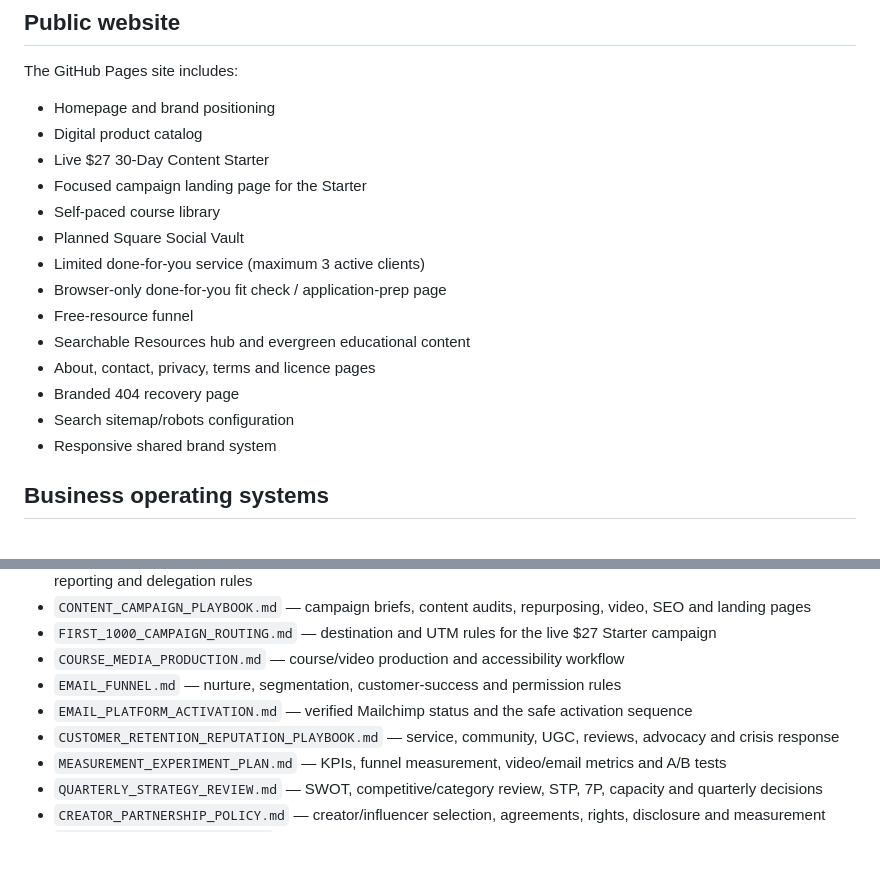
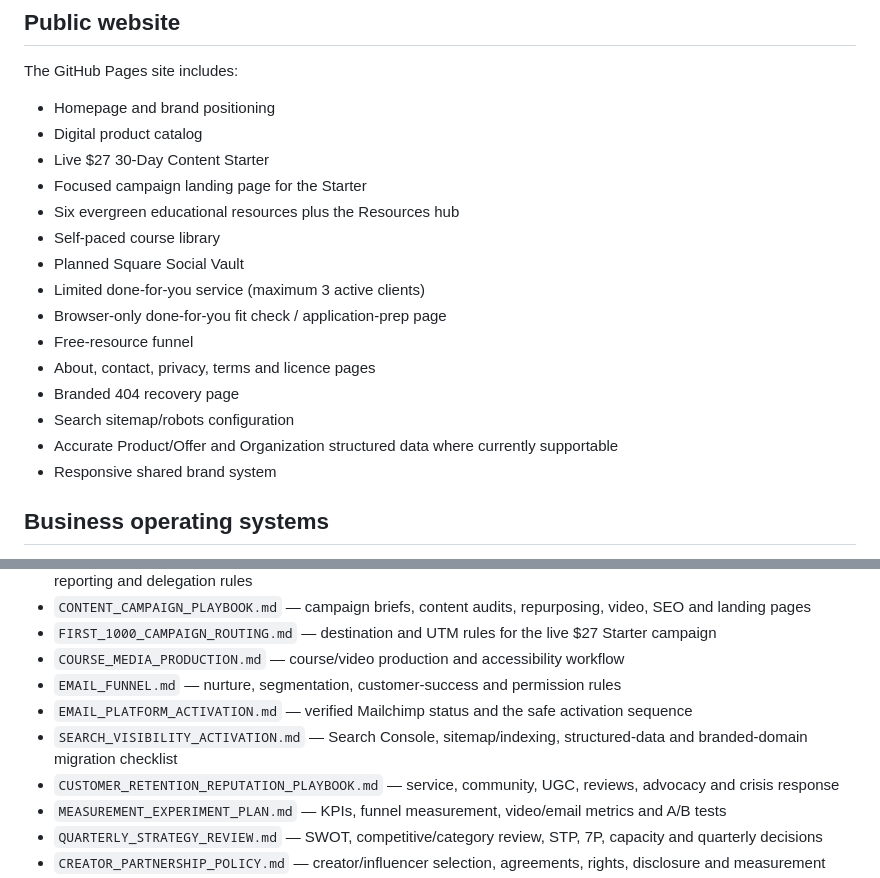
Before and after one commit to noshabanqureshi-arch/noshabanqureshi-arch.github.io, a Markdown page: README.md, 2 parts joined by grey strips. Drawn GitHub-style; blank space fills up the shorter version.

Commit message:
Index search visibility activation system

```diff
--- a/README.md
+++ b/README.md
@@ -14,15 +14,16 @@ The GitHub Pages site includes:
 - Digital product catalog
 - Live $27 30-Day Content Starter
 - Focused campaign landing page for the Starter
+- Six evergreen educational resources plus the Resources hub
 - Self-paced course library
 - Planned Square Social Vault
 - Limited done-for-you service (maximum 3 active clients)
 - Browser-only done-for-you fit check / application-prep page
 - Free-resource funnel
-- Searchable Resources hub and evergreen educational content
 - About, contact, privacy, terms and licence pages
 - Branded 404 recovery page
 - Search sitemap/robots configuration
+- Accurate Product/Offer and Organization structured data where currently supportable
 - Responsive shared brand system
 
 ## Business operating systems
@@ -36,6 +37,7 @@ These internal repository documents keep the business strategy consistent:
 - `COURSE_MEDIA_PRODUCTION.md` — course/video production and accessibility workflow
 - `EMAIL_FUNNEL.md` — nurture, segmentation, customer-success and permission rules
 - `EMAIL_PLATFORM_ACTIVATION.md` — verified Mailchimp status and the safe activation sequence
+- `SEARCH_VISIBILITY_ACTIVATION.md` — Search Console, sitemap/indexing, structured-data and branded-domain migration checklist
 - `CUSTOMER_RETENTION_REPUTATION_PLAYBOOK.md` — service, community, UGC, reviews, advocacy and crisis response
 - `MEASUREMENT_EXPERIMENT_PLAN.md` — KPIs, funnel measurement, video/email metrics and A/B tests
 - `QUARTERLY_STRATEGY_REVIEW.md` — SWOT, competitive/category review, STP, 7P, capacity and quarterly decisions
```
